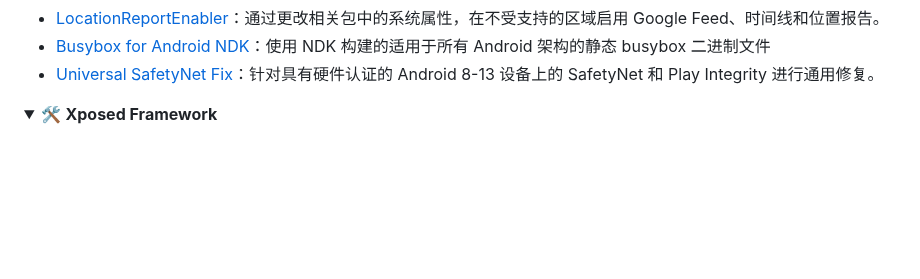
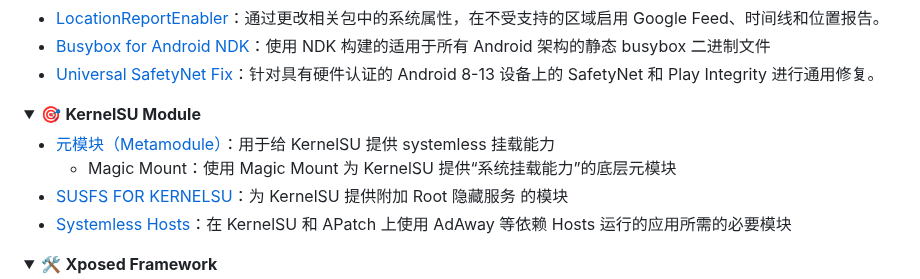
Before and after one commit to Easyllls/AppList, a Markdown page: README.md, the part around the change. Rendered like a GitHub page; folded sections open; blank space fills up the shorter version.

```diff
--- a/README.md
+++ b/README.md
@@ -663,6 +663,16 @@
 - [LocationReportEnabler](https://pan.baidu.com/s/1Bkt2Y3Kk82r85y7e1J0IFQ?pwd=6666)：通过更改相关包中的系统属性，在不受支持的区域启用 Google Feed、时间线和位置报告。
 - [Busybox for Android NDK](https://pan.baidu.com/s/1RoKfRwxFdwe8K_ChxkXvyg?pwd=6666)：使用 NDK 构建的适用于所有 Android 架构的静态 busybox 二进制文件
 - [Universal SafetyNet Fix](https://pan.baidu.com/s/18whUWRsHMgLwOqcWdb82HA?pwd=6666)：针对具有硬件认证的 Android 8-13 设备上的 SafetyNet 和 Play Integrity 进行通用修复。
+
+</details>
+
+<details>
+<summary>🎯 <strong>KernelSU Module</strong></summary>
+
+- [元模块（Metamodule）](https://pan.baidu.com/s/10AM8hknM2Lo2iJ1TScserw?pwd=6666)：用于给 KernelSU 提供 systemless 挂载能力
+  - Magic Mount：使用 Magic Mount 为 KernelSU 提供“系统挂载能力”的底层元模块
+- [SUSFS FOR KERNELSU](https://pan.baidu.com/s/1AvZU4qvHb6OUU1Do2uD1xw?pwd=6666)：为 KernelSU 提供附加 Root 隐藏服务 的模块
+- [Systemless Hosts](https://pan.baidu.com/s/14A39YFuddywUkHbMmA9-9Q?pwd=6666)：在 KernelSU 和 APatch 上使用 AdAway 等依赖 Hosts 运行的应用所需的必要模块
 
 </details>
 
```
